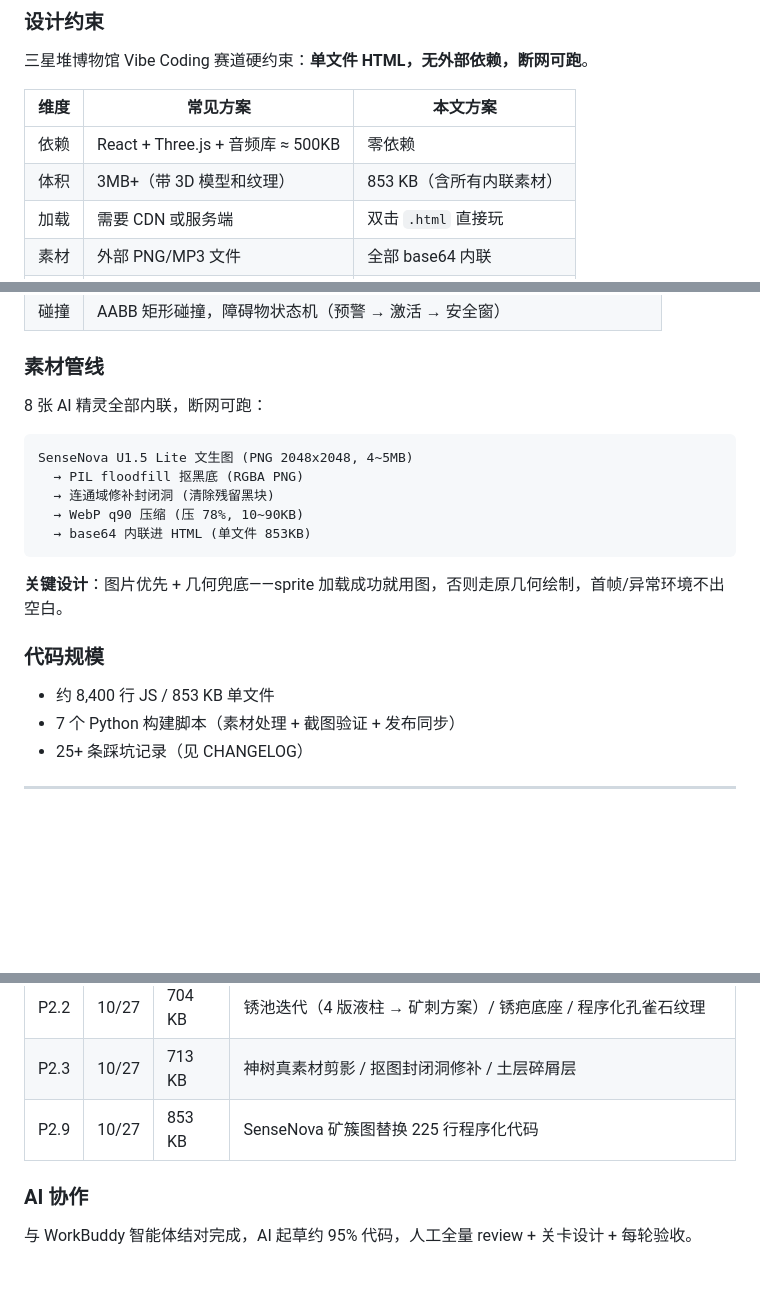
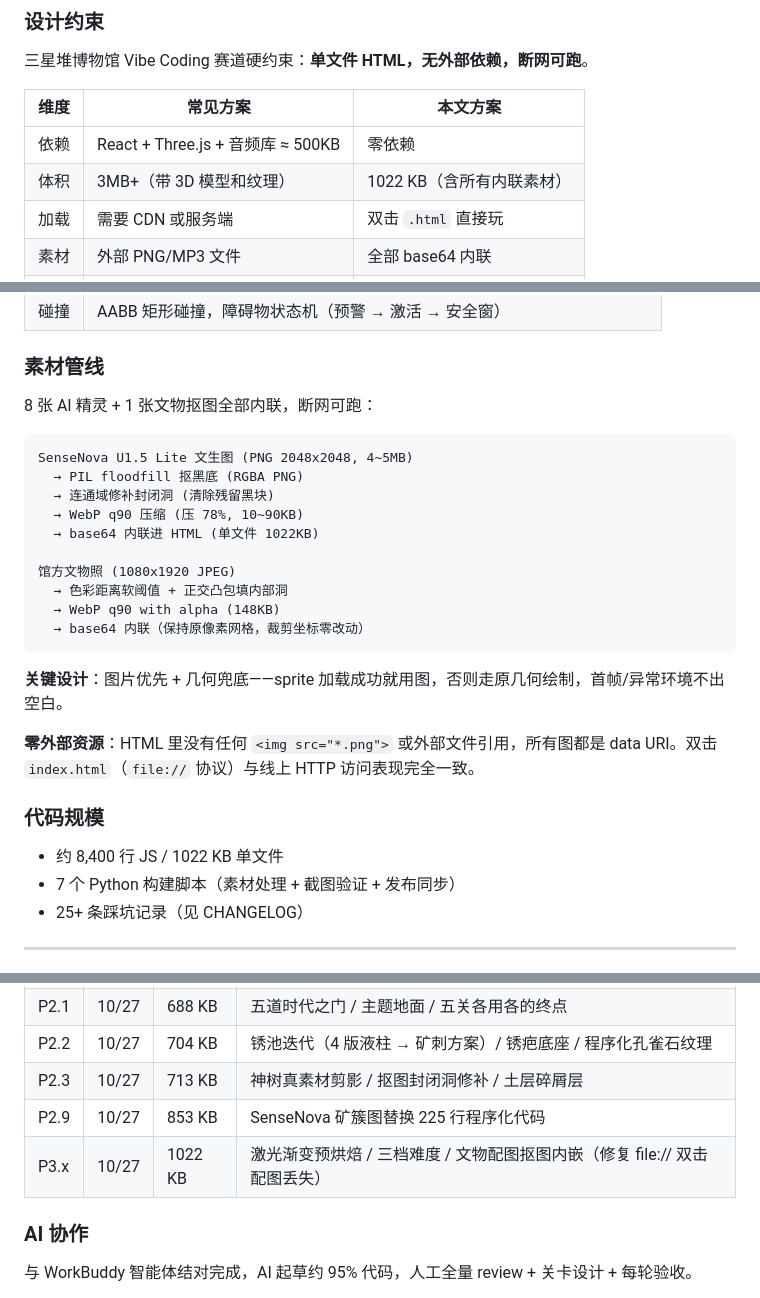
Before and after one commit to xiangsir4088/sanxingdui-game, a Markdown page: README.md, 3 parts joined by grey strips. Drawn GitHub-style; blank space fills up the shorter version.

````diff
--- a/README.md
+++ b/README.md
@@ -50,7 +50,7 @@
 | 维度 | 常见方案 | 本文方案 |
 |---|---|---|
 | 依赖 | React + Three.js + 音频库 ≈ 500KB | 零依赖 |
-| 体积 | 3MB+（带 3D 模型和纹理） | 853 KB（含所有内联素材） |
+| 体积 | 3MB+（带 3D 模型和纹理） | 1022 KB（含所有内联素材） |
 | 加载 | 需要 CDN 或服务端 | 双击 `.html` 直接玩 |
 | 素材 | 外部 PNG/MP3 文件 | 全部 base64 内联 |
 | 部署 | 需要 Web 服务器 | GitHub Pages 单文件 |
@@ -68,21 +68,28 @@
 
 ### 素材管线
 
-8 张 AI 精灵全部内联，断网可跑：
+8 张 AI 精灵 + 1 张文物抠图全部内联，断网可跑：
 
 ```
 SenseNova U1.5 Lite 文生图 (PNG 2048x2048, 4~5MB)
   → PIL floodfill 抠黑底 (RGBA PNG)
   → 连通域修补封闭洞 (清除残留黑块)
   → WebP q90 压缩 (压 78%, 10~90KB)
-  → base64 内联进 HTML (单文件 853KB)
+  → base64 内联进 HTML (单文件 1022KB)
+
+馆方文物照 (1080x1920 JPEG)
+  → 色彩距离软阈值 + 正交凸包填内部洞
+  → WebP q90 with alpha (148KB)
+  → base64 内联（保持原像素网格，裁剪坐标零改动）
 ```
 
 **关键设计**：图片优先 + 几何兜底——sprite 加载成功就用图，否则走原几何绘制，首帧/异常环境不出空白。
 
+**零外部资源**：HTML 里没有任何 `<img src="*.png">` 或外部文件引用，所有图都是 data URI。双击 `index.html`（`file://` 协议）与线上 HTTP 访问表现完全一致。
+
 ### 代码规模
 
-- 约 8,400 行 JS / 853 KB 单文件
+- 约 8,400 行 JS / 1022 KB 单文件
 - 7 个 Python 构建脚本（素材处理 + 截图验证 + 发布同步）
 - 25+ 条踩坑记录（见 CHANGELOG）
 
@@ -101,6 +108,7 @@ SenseNova U1.5 Lite 文生图 (PNG 2048x2048, 4~5MB)
 | P2.2 | 10/27 | 704 KB | 锈池迭代（4 版液柱 → 矿刺方案）/ 锈疤底座 / 程序化孔雀石纹理 |
 | P2.3 | 10/27 | 713 KB | 神树真素材剪影 / 抠图封闭洞修补 / 土层碎屑层 |
 | P2.9 | 10/27 | 853 KB | SenseNova 矿簇图替换 225 行程序化代码 |
+| P3.x | 10/27 | 1022 KB | 激光渐变预烘焙 / 三档难度 / 文物配图抠图内嵌（修复 file:// 双击配图丢失） |
 
 ### AI 协作
 
````
